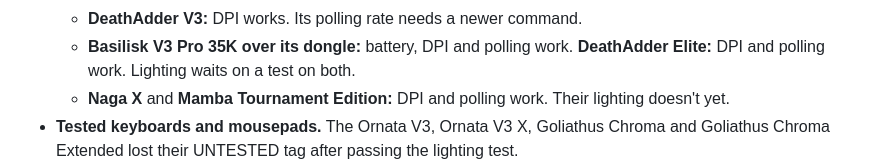
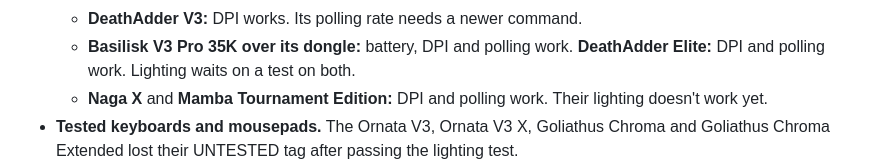
Before and after one commit to SorcRR/MacRazer, a Markdown page: CHANGELOG.md, the part around the change. GitHub-like rendering.

Commit message:
Changelog and README wording

```diff
--- a/CHANGELOG.md
+++ b/CHANGELOG.md
@@ -23,7 +23,7 @@ expect rough edges until 1.0.
   - **Basilisk V3 Pro 35K over its dongle:** battery, DPI and polling work. **DeathAdder
     Elite:** DPI and polling work. Lighting waits on a test on both.
   - **Naga X** and **Mamba Tournament Edition:** DPI and polling work. Their lighting
-    doesn't yet.
+    doesn't work yet.
 - **Tested keyboards and mousepads.** The Ornata V3, Ornata V3 X, Goliathus Chroma and
   Goliathus Chroma Extended lost their UNTESTED tag after passing the lighting test.
 - **The device test looks for what can take your side buttons.** The button step and Review
```
Also changed, not shown: README.md (+2 -2 lines).
